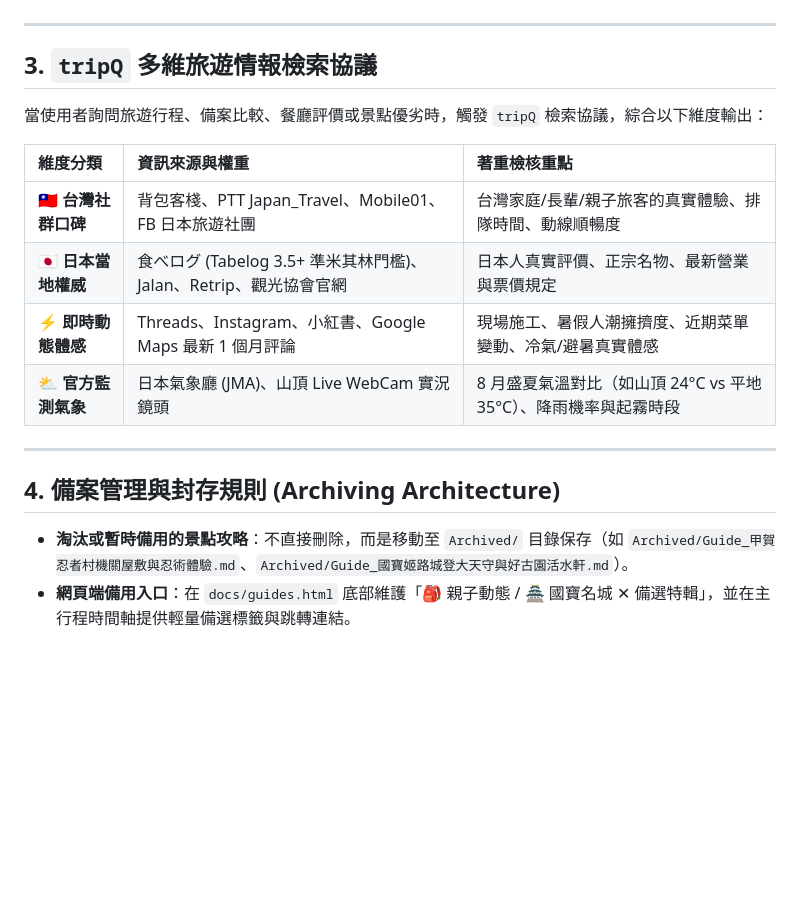
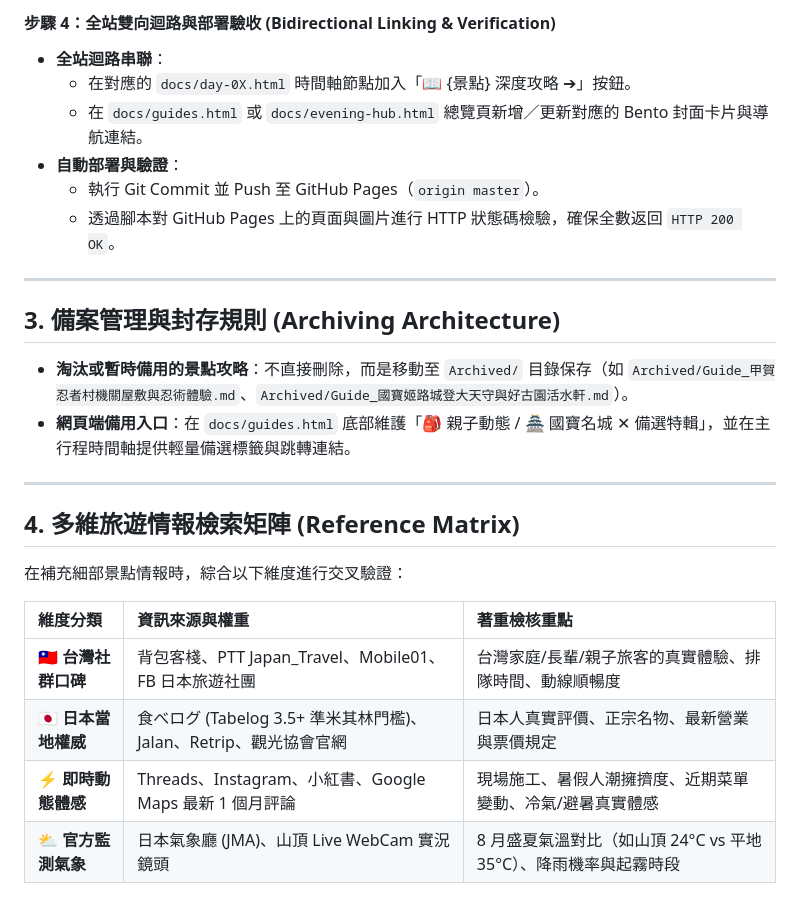
Before and after one commit to aa1662/2026-Osaka, a Markdown page: AGENTS.md, the part around one of its changes. GitHub-like rendering; blank space fills up the shorter version.

```diff
--- a/AGENTS.md
+++ b/AGENTS.md
@@ -53,9 +62,23 @@
+#### 步驟 4：全站雙向迴路與部署驗收 (Bidirectional Linking & Verification)
+* **全站迴路串聯**：
+  * 在對應的 `docs/day-0X.html` 時間軸節點加入「📖 {景點} 深度攻略 ➔」按鈕。
+  * 在 `docs/guides.html` 或 `docs/evening-hub.html` 總覽頁新增／更新對應的 Bento 封面卡片與導航連結。
+* **自動部署與驗證**：
+  * 執行 Git Commit 並 Push 至 GitHub Pages（`origin master`）。
+  * 透過腳本對 GitHub Pages 上的頁面與圖片進行 HTTP 狀態碼檢驗，確保全數返回 `HTTP 200 OK`。
 
 ---
 
-## 3. `tripQ` 多維旅遊情報檢索協議
+## 3. 備案管理與封存規則 (Archiving Architecture)
 
-當使用者詢問旅遊行程、備案比較、餐廳評價或景點優劣時，觸發 `tripQ` 檢索協議，綜合以下維度輸出：
+* **淘汰或暫時備用的景點攻略**：不直接刪除，而是移動至 `Archived/` 目錄保存（如 `Archived/Guide_甲賀忍者村機關屋敷與忍術體驗.md`、`Archived/Guide_國寶姬路城登大天守與好古園活水軒.md`）。
+* **網頁端備用入口**：在 `docs/guides.html` 底部維護「🎒 親子動態 / 🏯 國寶名城 ✕ 備選特輯」，並在主行程時間軸提供輕量備選標籤與跳轉連結。
+
+---
+
+## 4. 多維旅遊情報檢索矩陣 (Reference Matrix)
+
+在補充細部景點情報時，綜合以下維度進行交叉驗證：
 
 | 維度分類 | 資訊來源與權重 | 著重檢核重點 |
 | :--- | :--- | :--- |
@@ -63,10 +86,3 @@
 | **🇯🇵 日本當地權威** | 食べログ (Tabelog 3.5+ 準米其林門檻)、Jalan、Retrip、觀光協會官網 | 日本人真實評價、正宗名物、最新營業與票價規定 |
 | **⚡ 即時動態體感** | Threads、Instagram、小紅書、Google Maps 最新 1 個月評論 | 現場施工、暑假人潮擁擠度、近期菜單變動、冷氣/避暑真實體感 |
 | **⛅ 官方監測氣象** | 日本氣象廳 (JMA)、山頂 Live WebCam 實況鏡頭 | 8 月盛夏氣溫對比（如山頂 24°C vs 平地 35°C）、降雨機率與起霧時段 |
-
----
-
-## 4. 備案管理與封存規則 (Archiving Architecture)
-
-* **淘汰或暫時備用的景點攻略**：不直接刪除，而是移動至 `Archived/` 目錄保存（如 `Archived/Guide_甲賀忍者村機關屋敷與忍術體驗.md`、`Archived/Guide_國寶姬路城登大天守與好古園活水軒.md`）。
-* **網頁端備用入口**：在 `docs/guides.html` 底部維護「🎒 親子動態 / 🏯 國寶名城 ✕ 備選特輯」，並在主行程時間軸提供輕量備選標籤與跳轉連結。
```
Also changed, not shown: other parts of AGENTS.md (+39 -30 lines).
